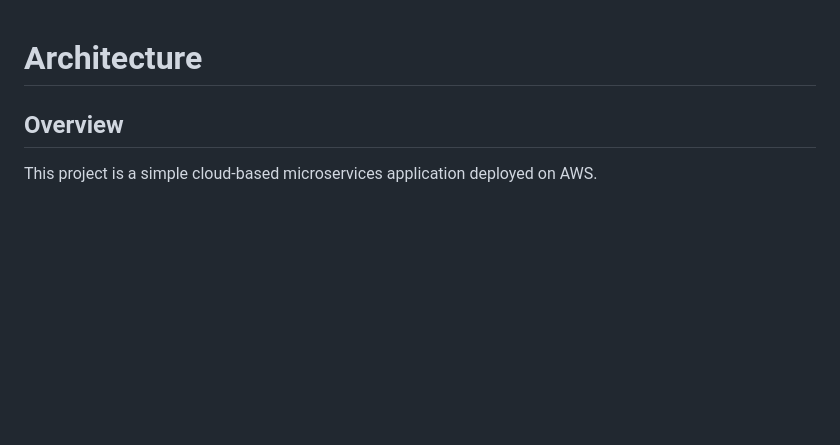
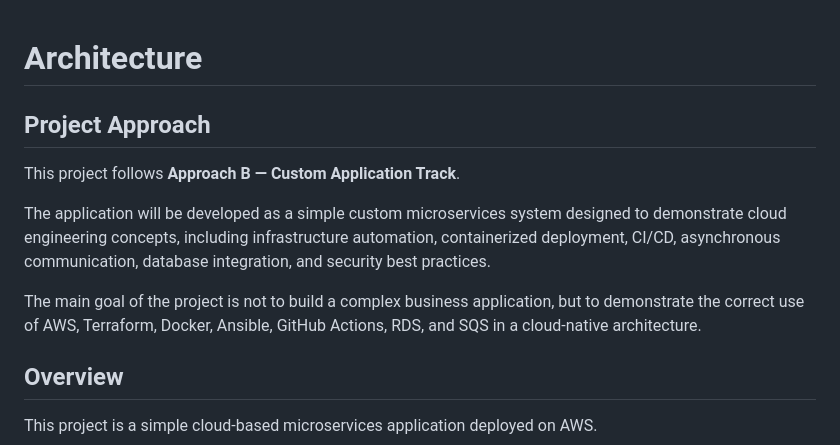
Before and after one commit to tomasHRP/Project_Cloud, a Markdown page: docs/architecture.md, the part around the change. Rendered like a GitHub page; blank space fills up the shorter version.

Commit message:
Atualização do Approach do projeto

```diff
--- a/docs/architecture.md
+++ b/docs/architecture.md
@@ -1,4 +1,14 @@
 # Architecture
+
+## Project Approach
+
+This project follows **Approach B — Custom Application Track**.
+
+The application will be developed as a simple custom microservices system designed to demonstrate cloud engineering concepts, including infrastructure automation, containerized deployment, CI/CD, asynchronous communication, database integration, and security best practices.
+
+The main goal of the project is not to build a complex business application, but to demonstrate the correct use of AWS, Terraform, Docker, Ansible, GitHub Actions, RDS, and SQS in a cloud-native architecture.
+
+
 
 ## Overview
 
```
